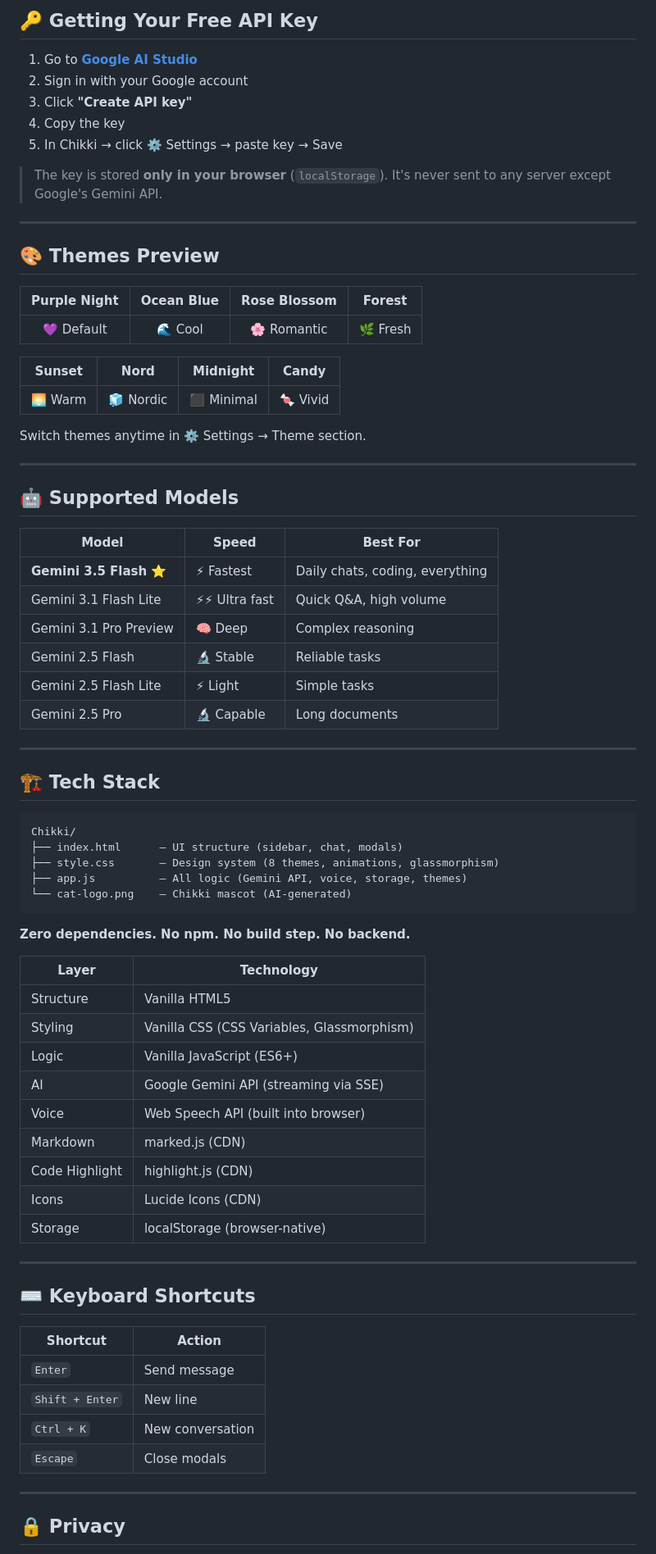
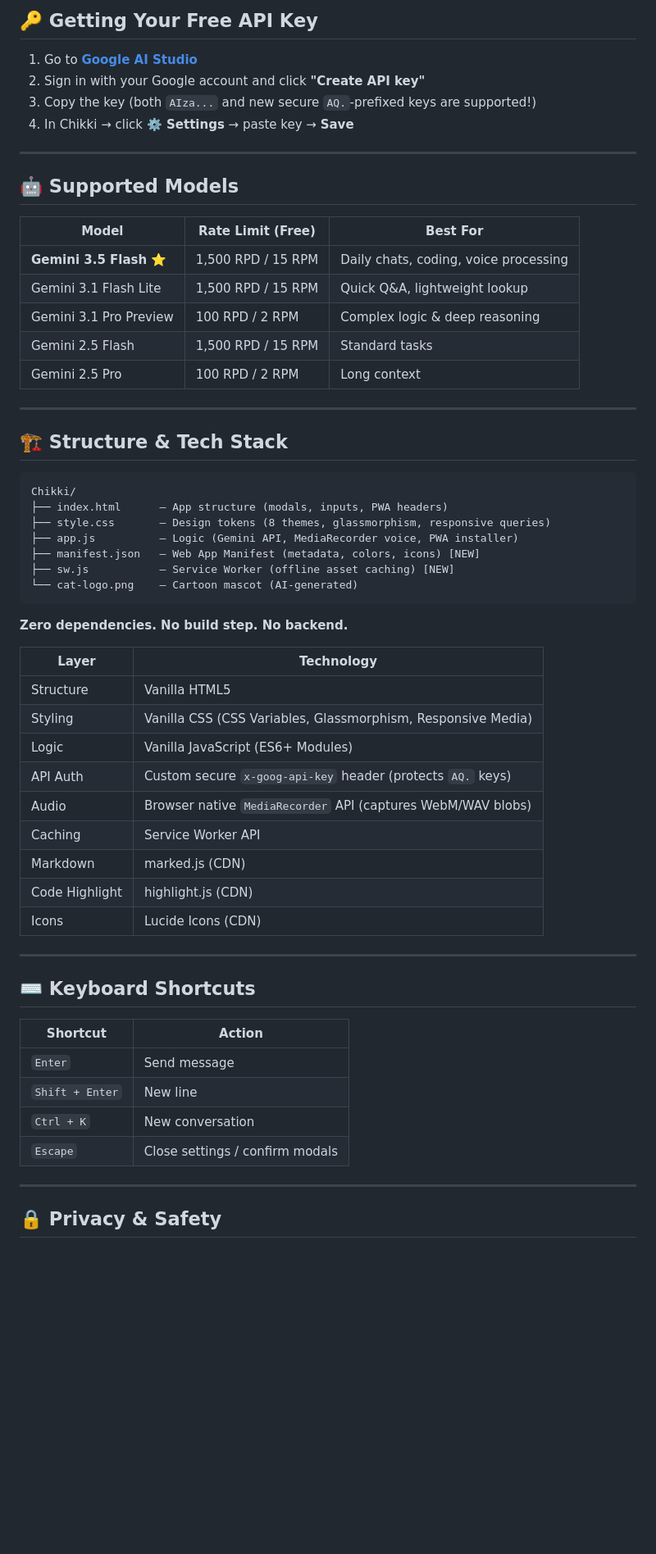
Before and after one commit to sanjay3226/Chikki, a Markdown page: README.md, the part around the change printed below. Shown: that part at 82% size. GitHub-like rendering; blank space fills up the shorter version.

````diff
--- a/README.md
+++ b/README.md
@@ -76,65 +70,49 @@ python -m http.server 8080
 ## 🔑 Getting Your Free API Key
 
 1. Go to **[Google AI Studio](https://aistudio.google.com/apikey)**
-2. Sign in with your Google account
-3. Click **"Create API key"**
-4. Copy the key
-5. In Chikki → click ⚙️ Settings → paste key → Save
-
-> The key is stored **only in your browser** (`localStorage`). It's never sent to any server except Google's Gemini API.
-
----
-
-## 🎨 Themes Preview
-
-| Purple Night | Ocean Blue | Rose Blossom | Forest |
-|:---:|:---:|:---:|:---:|
-| 💜 Default | 🌊 Cool | 🌸 Romantic | 🌿 Fresh |
-
-| Sunset | Nord | Midnight | Candy |
-|:---:|:---:|:---:|:---:|
-| 🌅 Warm | 🧊 Nordic | ⬛ Minimal | 🍬 Vivid |
-
-Switch themes anytime in ⚙️ Settings → Theme section.
+2. Sign in with your Google account and click **"Create API key"**
+3. Copy the key (both `AIza...` and new secure `AQ.`-prefixed keys are supported!)
+4. In Chikki → click **⚙️ Settings** → paste key → **Save**
 
 ---
 
 ## 🤖 Supported Models
 
-| Model | Speed | Best For |
+| Model | Rate Limit (Free) | Best For |
 |-------|-------|---------|
-| **Gemini 3.5 Flash** ⭐ | ⚡ Fastest | Daily chats, coding, everything |
-| Gemini 3.1 Flash Lite | ⚡⚡ Ultra fast | Quick Q&A, high volume |
-| Gemini 3.1 Pro Preview | 🧠 Deep | Complex reasoning |
-| Gemini 2.5 Flash | 🔬 Stable | Reliable tasks |
-| Gemini 2.5 Flash Lite | ⚡ Light | Simple tasks |
-| Gemini 2.5 Pro | 🔬 Capable | Long documents |
+| **Gemini 3.5 Flash** ⭐ | 1,500 RPD / 15 RPM | Daily chats, coding, voice processing |
+| Gemini 3.1 Flash Lite | 1,500 RPD / 15 RPM | Quick Q&A, lightweight lookup |
+| Gemini 3.1 Pro Preview | 100 RPD / 2 RPM | Complex logic & deep reasoning |
+| Gemini 2.5 Flash | 1,500 RPD / 15 RPM | Standard tasks |
+| Gemini 2.5 Pro | 100 RPD / 2 RPM | Long context |
 
 ---
 
-## 🏗️ Tech Stack
+## 🏗️ Structure & Tech Stack
 
 ```
 Chikki/
-├── index.html      — UI structure (sidebar, chat, modals)
-├── style.css       — Design system (8 themes, animations, glassmorphism)
-├── app.js          — All logic (Gemini API, voice, storage, themes)
-└── cat-logo.png    — Chikki mascot (AI-generated)
+├── index.html      — App structure (modals, inputs, PWA headers)
+├── style.css       — Design tokens (8 themes, glassmorphism, responsive queries)
+├── app.js          — Logic (Gemini API, MediaRecorder voice, PWA installer)
+├── manifest.json   — Web App Manifest (metadata, colors, icons) [NEW]
+├── sw.js           — Service Worker (offline asset caching) [NEW]
+└── cat-logo.png    — Cartoon mascot (AI-generated)
 ```
 
-**Zero dependencies. No npm. No build step. No backend.**
+**Zero dependencies. No build step. No backend.**
 
 | Layer | Technology |
 |-------|-----------|
 | Structure | Vanilla HTML5 |
-| Styling | Vanilla CSS (CSS Variables, Glassmorphism) |
-| Logic | Vanilla JavaScript (ES6+) |
-| AI | Google Gemini API (streaming via SSE) |
-| Voice | Web Speech API (built into browser) |
+| Styling | Vanilla CSS (CSS Variables, Glassmorphism, Responsive Media) |
+| Logic | Vanilla JavaScript (ES6+ Modules) |
+| API Auth | Custom secure `x-goog-api-key` header (protects `AQ.` keys) |
+| Audio | Browser native `MediaRecorder` API (captures WebM/WAV blobs) |
+| Caching | Service Worker API |
 | Markdown | marked.js (CDN) |
 | Code Highlight | highlight.js (CDN) |
 | Icons | Lucide Icons (CDN) |
-| Storage | localStorage (browser-native) |
 
 ---
 
@@ -145,9 +123,9 @@ Chikki/
 | `Enter` | Send message |
 | `Shift + Enter` | New line |
 | `Ctrl + K` | New conversation |
-| `Escape` | Close modals |
+| `Escape` | Close settings / confirm modals |
 
 ---
 
-## 🔒 Privacy
+## 🔒 Privacy & Safety
 
````
Also changed, not shown: other parts of README.md (+29 -39 lines), cat-logo.png, 5 other files.
